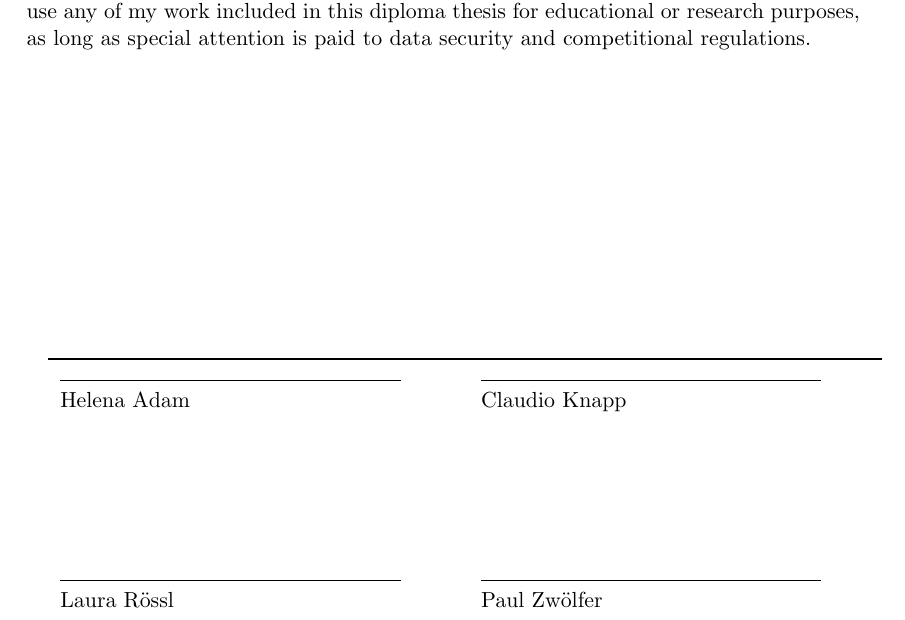
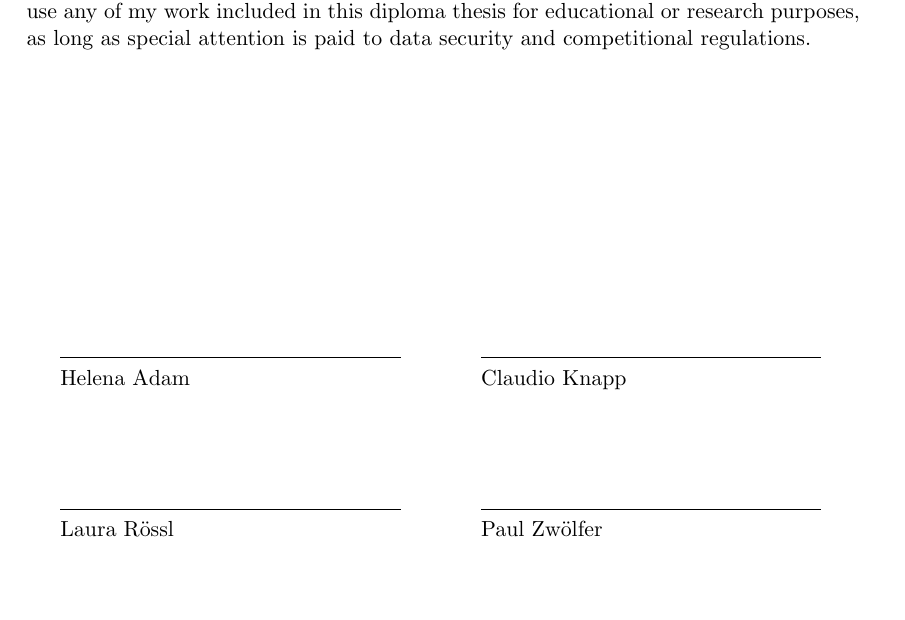
Before and after one commit to zwopac11/Diploma-Thesis-Driver-s-Logbook, a LaTeX thesis (document.tex, which reads chapters/statutorydeclaration.tex): part of page 5 of 79, cut so that both start at the same text, the shorter picture padded with empty space. Compiled offline with pdfLaTeX.

Commit message:
“down”

```diff
--- a/chapters/statutorydeclaration.tex
+++ b/chapters/statutorydeclaration.tex
@@ -27,8 +27,6 @@ Furthermore, the secondary technical school \gls{htbla} Kaindorf/Sulm is privile
 
 \par\bigskip
 
-\rule{\textwidth}{1pt}
-
 \begin{tabular}{p{7cm}p{7cm}}
 \rule{6cm}{0.4pt} & \rule{6cm}{0.4pt}\\
 Helena Adam & Claudio Knapp
@@ -42,10 +40,6 @@ Helena Adam & Claudio Knapp
 
 \par\bigskip
 
-\par\bigskip
-
-\par\bigskip
-
 \begin{tabular}{p{7cm}p{7cm}}
 \rule{6cm}{0.4pt} & \rule{6cm}{0.4pt}\\
 Laura Rössl & Paul Zwölfer
```
Also changed, not shown: Alt/document.gls, 3 other files.
